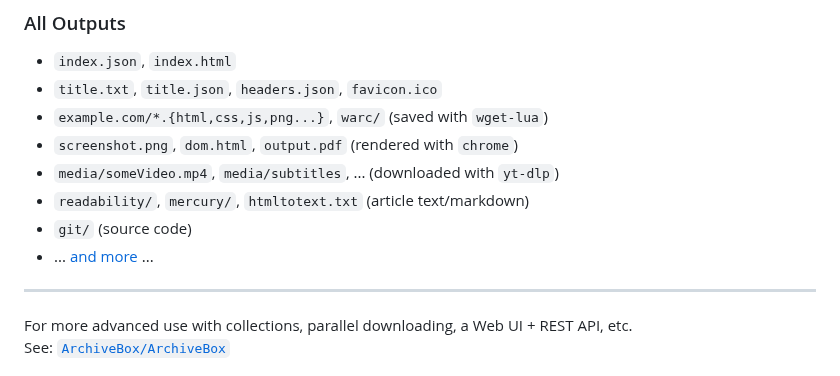
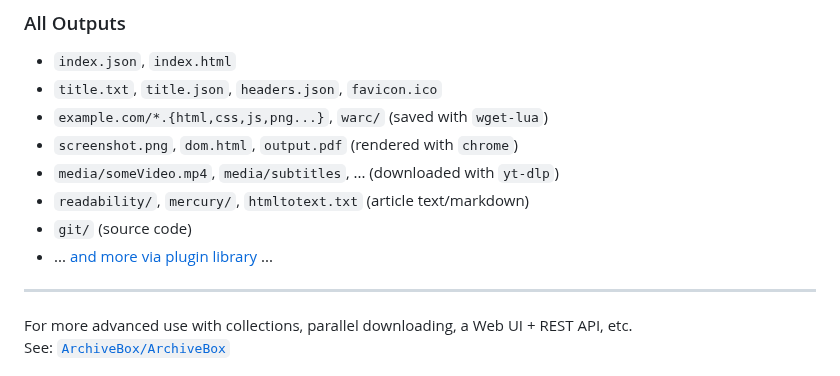
Before and after one commit to ArchiveBox/abx-dl, a Markdown page: README.md, the part around the change. Rendered like a GitHub page.

```diff
--- a/README.md
+++ b/README.md
@@ -130,7 +130,7 @@ abx-dl -c MAX_MEDIA_SIZE=250m --extract=title,singlefile,screenshot,media 'https
 - `media/someVideo.mp4`, `media/subtitles`, ... (downloaded with `yt-dlp`)
 - `readability/`, `mercury/`, `htmltotext.txt` (article text/markdown)
 - `git/` (source code)
-- ... [and more](https://github.com/ArchiveBox/ArchiveBox#output-formats) ...
+- ... [and more via plugin library](https://github.com/ArchiveBox/ArchiveBox#output-formats) ...
 
 ---
 
```
